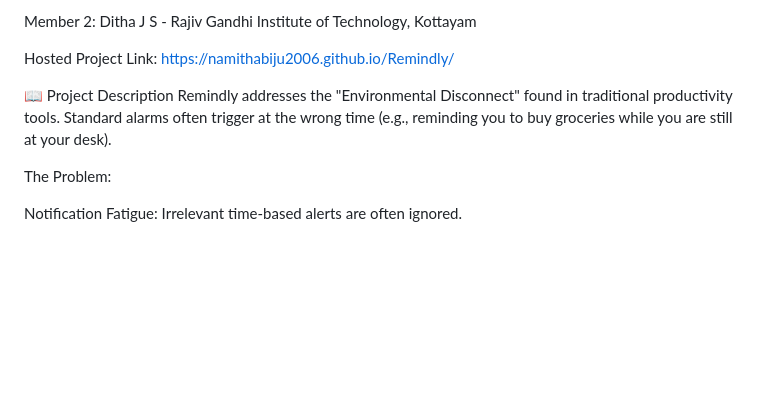
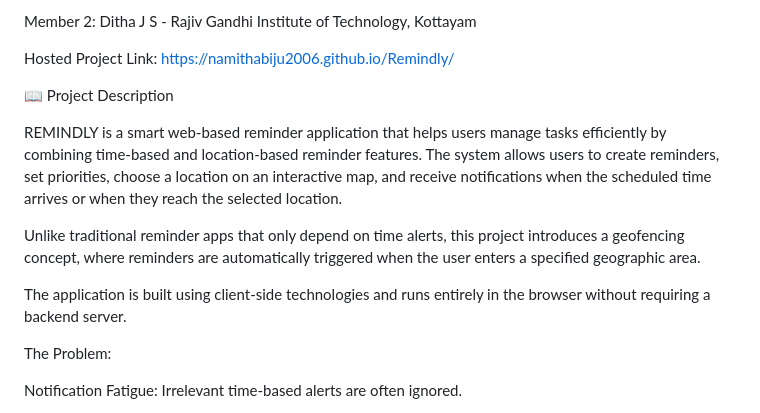
Before and after one commit to Namithabiju2006/Remindly, a Markdown page: README.md, the part around the change. Rendered like a GitHub page; blank space fills up the shorter version.

Commit message:
Revise README with enhanced project details
Updated project description and technical details for Remindly, emphasizing geospatial integration and intelligent alerts.

```diff
--- a/README.md
+++ b/README.md
@@ -14,7 +14,12 @@ Member 2: Ditha J S - Rajiv Gandhi Institute of Technology, Kottayam
 Hosted Project Link: https://namithabiju2006.github.io/Remindly/
 
 📖 Project Description
-Remindly addresses the "Environmental Disconnect" found in traditional productivity tools. Standard alarms often trigger at the wrong time (e.g., reminding you to buy groceries while you are still at your desk).
+
+REMINDLY is a smart web-based reminder application that helps users manage tasks efficiently by combining time-based and location-based reminder features. The system allows users to create reminders, set priorities, choose a location on an interactive map, and receive notifications when the scheduled time arrives or when they reach the selected location.
+
+Unlike traditional reminder apps that only depend on time alerts, this project introduces a geofencing concept, where reminders are automatically triggered when the user enters a specified geographic area.
+
+The application is built using client-side technologies and runs entirely in the browser without requiring a backend server.
 
 The Problem:
 
```
